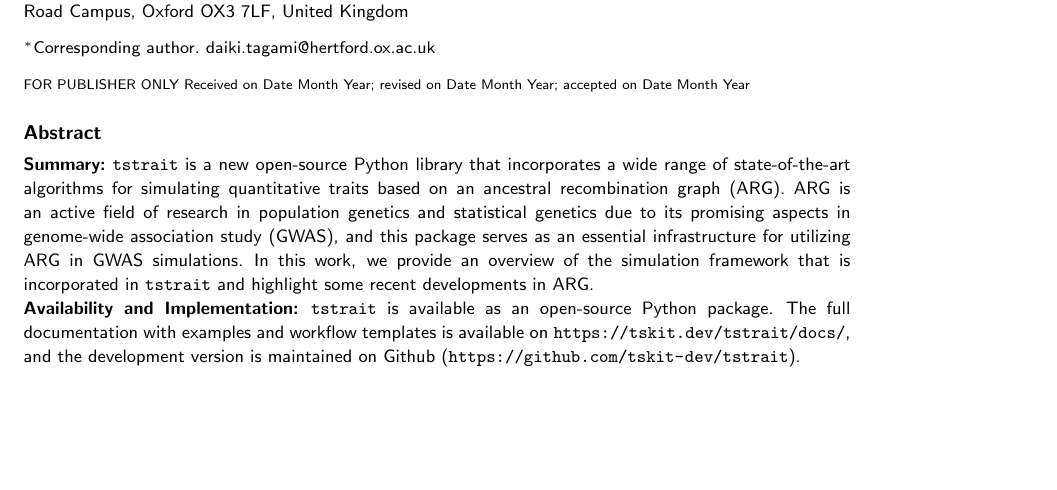
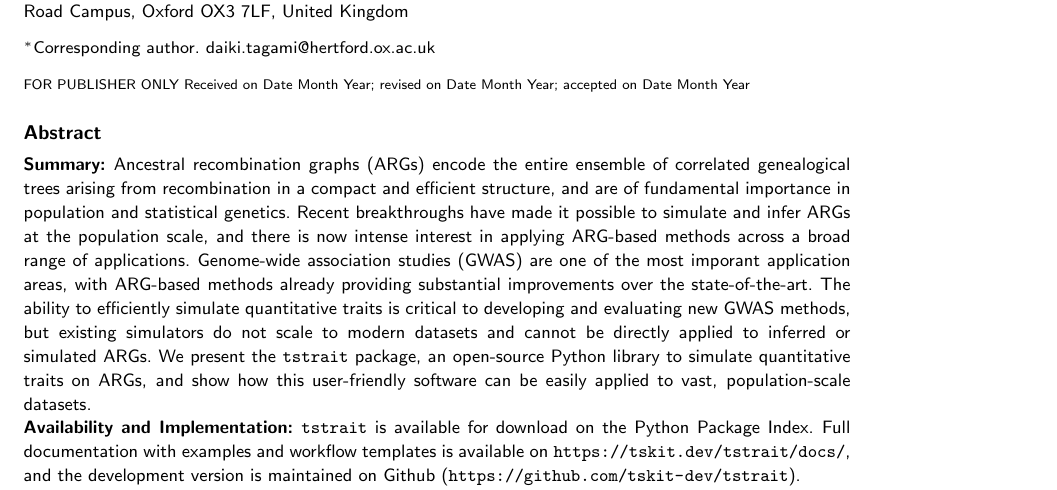
Before and after one commit to jeromekelleher/tstrait-paper, a LaTeX thesis (paper.tex): part of page 1 of 4, cut so that both start at the same text, the shorter picture padded with empty space. Compiled offline with pdfLaTeX.

Commit message:
Pass through abstract

```diff
--- a/paper.tex
+++ b/paper.tex
@@ -87,16 +87,25 @@ Li Ka Shing Centre for Health Information and Discovery},
 
 \abstract{
 \textbf{Summary:}
-\texttt{tstrait} is a new open-source Python library that incorporates a wide
-range of state-of-the-art algorithms for simulating quantitative traits based
-on an ancestral recombination graph (ARG). ARG is an active field of research
-in population genetics and statistical genetics due to its promising aspects in
-genome-wide association study (GWAS), and this package serves as an essential
-infrastructure for utilizing ARG in GWAS simulations. In this work, we provide
-an overview of the simulation framework that is incorporated in
-\texttt{tstrait} and highlight some recent developments in ARG.\\
-\textbf{Availability and Implementation:} \texttt{tstrait} is available as an
-open-source Python package. The full documentation with examples and workflow
+Ancestral recombination graphs (ARGs) encode the entire ensemble of correlated
+genealogical trees arising from recombination in a compact and efficient
+structure, and are of fundamental importance in population and statistical
+genetics. Recent breakthroughs have made it possible to simulate and
+infer ARGs at the population scale, and there is now intense interest
+in applying ARG-based methods across a broad range of applications.
+Genome-wide association studies (GWAS) are one of the most imporant
+application areas, with ARG-based methods already providing substantial
+improvements over the state-of-the-art. The ability to efficiently
+simulate quantitative traits is critical to developing
+and evaluating new GWAS methods, but existing simulators do not scale
+to modern datasets and cannot be directly applied to inferred or simulated ARGs.
+We present the \texttt{tstrait} package,
+an open-source Python library to simulate
+quantitative traits on ARGs, and show how this user-friendly software
+can be easily applied to vast, population-scale datasets.
+\\\textbf{Availability and Implementation:} \texttt{tstrait} is available
+for download on the Python Package Index.
+Full documentation with examples and workflow
 templates is available on \url{https://tskit.dev/tstrait/docs/}, and the
 development version is maintained on Github
 (\url{https://github.com/tskit-dev/tstrait}).\\ \textbf{Contact:}
```
